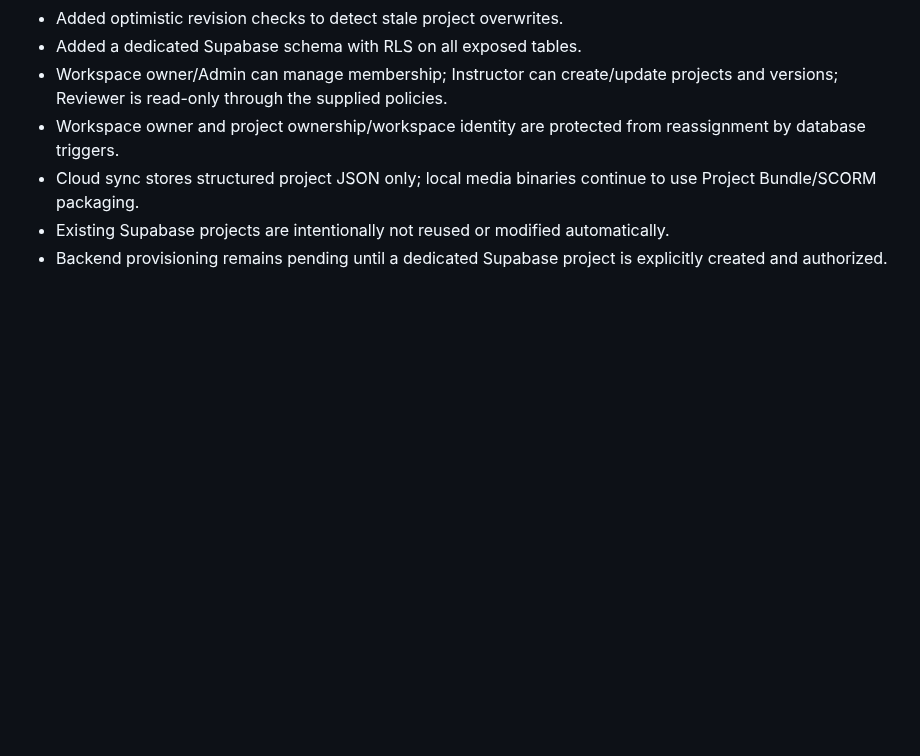
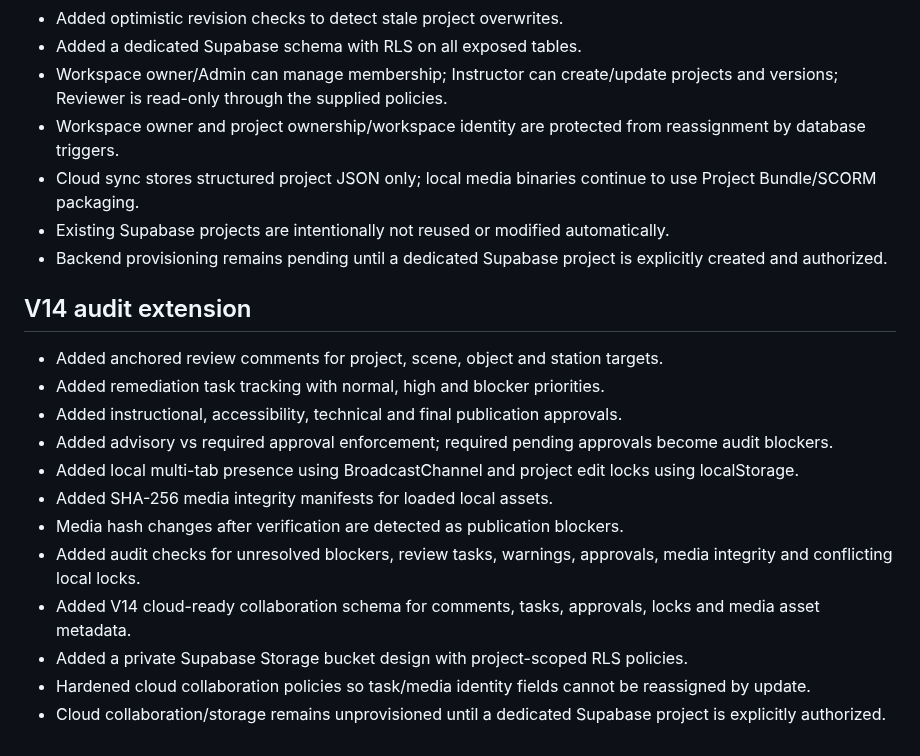
Before and after one commit to eagarcia77/VR-Classroom-Studio, a Markdown page: AUDIT_REPORT.md, the part around the change. Drawn GitHub-style; blank space fills up the shorter version.

Commit message:
Extend production audit report for V14

```diff
--- a/AUDIT_REPORT.md
+++ b/AUDIT_REPORT.md
@@ -167,3 +167,18 @@ Repository: https://github.com/eagarcia77/VR-Classroom-Studio
 - Cloud sync stores structured project JSON only; local media binaries continue to use Project Bundle/SCORM packaging.
 - Existing Supabase projects are intentionally not reused or modified automatically.
 - Backend provisioning remains pending until a dedicated Supabase project is explicitly created and authorized.
+
+
+## V14 audit extension
+- Added anchored review comments for project, scene, object and station targets.
+- Added remediation task tracking with normal, high and blocker priorities.
+- Added instructional, accessibility, technical and final publication approvals.
+- Added advisory vs required approval enforcement; required pending approvals become audit blockers.
+- Added local multi-tab presence using BroadcastChannel and project edit locks using localStorage.
+- Added SHA-256 media integrity manifests for loaded local assets.
+- Media hash changes after verification are detected as publication blockers.
+- Added audit checks for unresolved blockers, review tasks, warnings, approvals, media integrity and conflicting local locks.
+- Added V14 cloud-ready collaboration schema for comments, tasks, approvals, locks and media asset metadata.
+- Added a private Supabase Storage bucket design with project-scoped RLS policies.
+- Hardened cloud collaboration policies so task/media identity fields cannot be reassigned by update.
+- Cloud collaboration/storage remains unprovisioned until a dedicated Supabase project is explicitly authorized.
```
